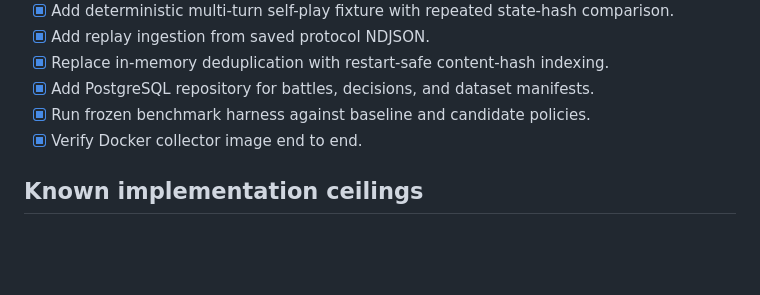
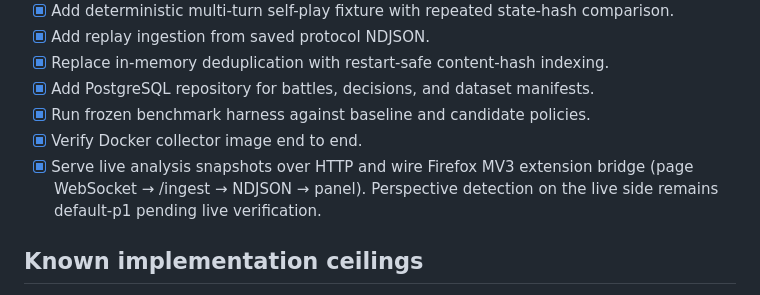
Before and after one commit to ljzh04/shwbt, a Markdown page: memory/OPEN_WORK.md, the part around the change. Rendered like a GitHub page; blank space fills up the shorter version.

Commit message:
docs: mark live extension bridge complete in open work

```diff
--- a/memory/OPEN_WORK.md
+++ b/memory/OPEN_WORK.md
@@ -87,6 +87,7 @@ Priority order is intentionally coarse. Pick one vertical slice at a time.
 - [x] Add PostgreSQL repository for battles, decisions, and dataset manifests.
 - [x] Run frozen benchmark harness against baseline and candidate policies.
 - [x] Verify Docker collector image end to end.
+- [x] Serve live analysis snapshots over HTTP and wire Firefox MV3 extension bridge (page WebSocket → /ingest → NDJSON → panel). Perspective detection on the live side remains default-p1 pending live verification.
 
 ## Known implementation ceilings
 
```
